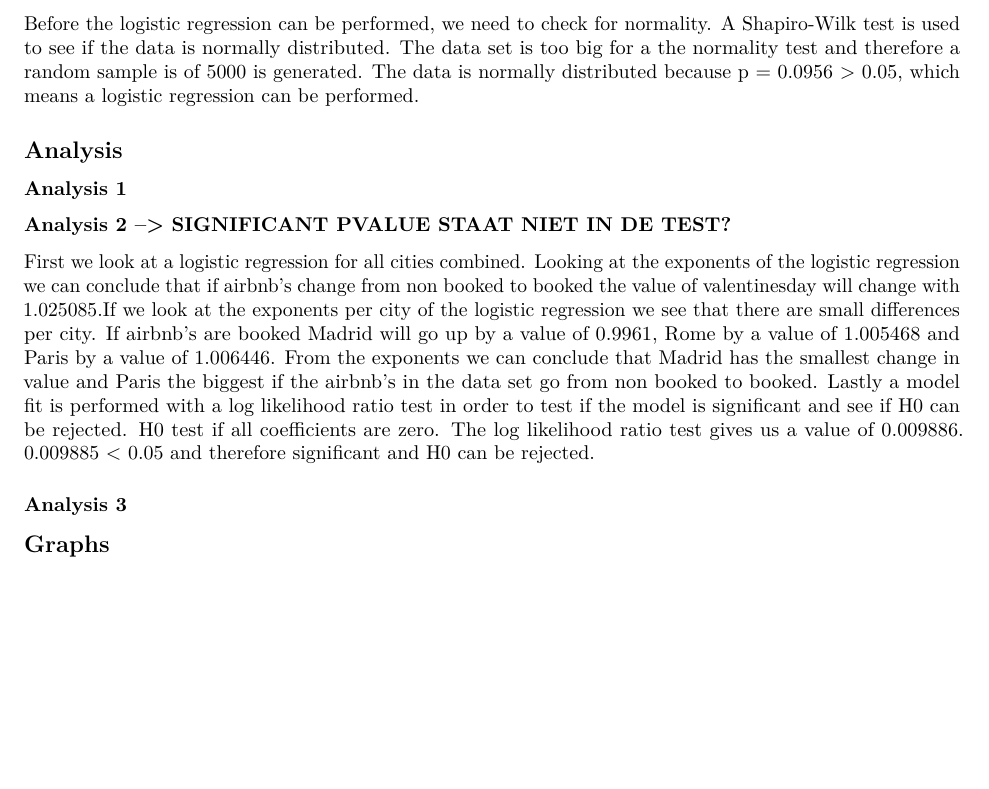
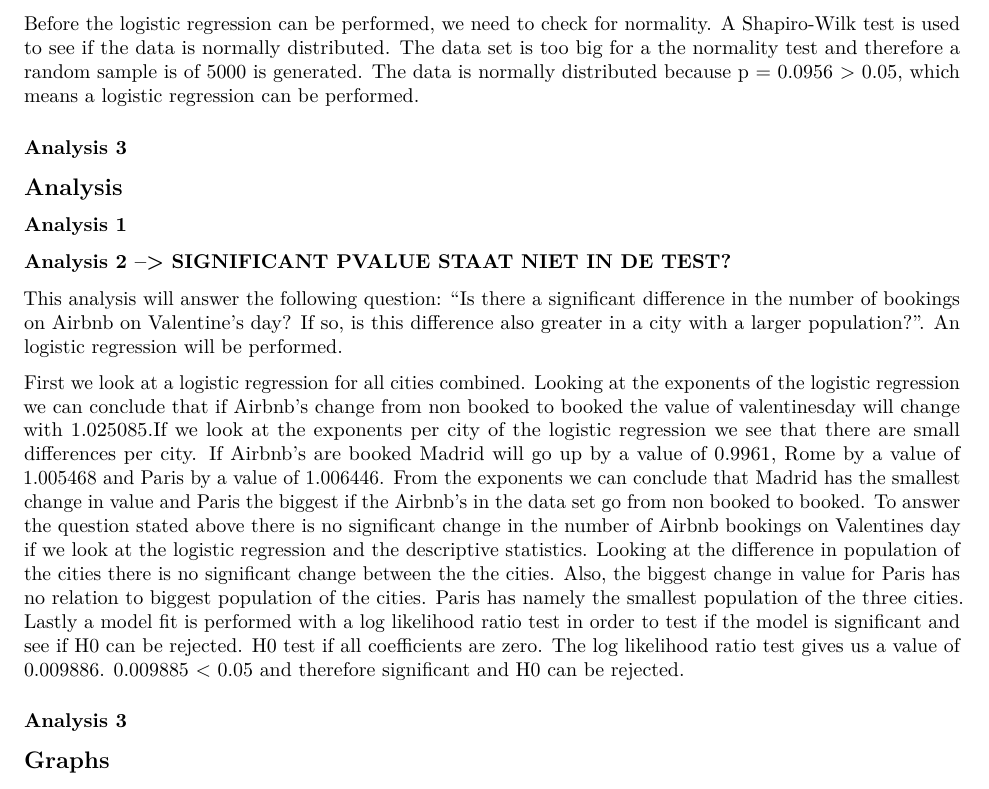
Before and after one commit to roeltimmerman/Airbnb-Valentines-Day, an R Markdown document (Report/Report.Rmd): part of page 3 of 3, cut so that both start at the same text, the shorter picture padded with empty space. Rendered offline with R 4.5, knitr and Pandoc, then LaTeX, with nearby package versions; both versions are drawn in the output format of the newer one; some code elsewhere in the file could not run offline.

Commit message:
answer research question

````diff
--- a/Report/Report.Rmd
+++ b/Report/Report.Rmd
@@ -4,8 +4,8 @@
 author: "Anouk Bor, Eva Bos, Bi Xuan Guo, Mandana Khabbazi, Indi Wieggers"
 date: "2022-10-07"
 output:
+  pdf_document: default
   html_document: default
-  pdf_document: default
 ---
 
 ```{r setup, include=FALSE}
@@ -79,11 +79,16 @@
 ```{r}
 
 ```
+### Analysis 3
+```{r}
+```
 
 ## Analysis
 ### Analysis 1
 ### Analysis 2 --> SIGNIFICANT PVALUE STAAT NIET IN DE TEST?
-First we look at a logistic regression for all cities combined. Looking at the exponents of the logistic regression we can conclude that if airbnb's change from non booked to booked the value of valentinesday will change with 1.025085.If we look at the exponents per city of the logistic regression we see that there are small differences per city. If airbnb's are booked Madrid will go up by a value of 0.9961, Rome by a value of 1.005468 and Paris by a value of 1.006446. From the exponents we can conclude that Madrid has the smallest change in value and Paris the biggest if the airbnb's in the data set go from non booked to booked. Lastly a model fit is performed with a log likelihood ratio test in order to test if the model is significant and see if H0 can be rejected. H0 test if all coefficients are zero. The log likelihood ratio test gives us a value of 0.009886. 0.009885 < 0.05 and therefore significant and H0 can be rejected.
+This analysis will answer the following question: "Is there a significant difference in the number of bookings on Airbnb on Valentine's day? If so, is this difference also greater in a city with a larger population?". An logistic regression will be performed.
+
+First we look at a logistic regression for all cities combined. Looking at the exponents of the logistic regression we can conclude that if Airbnb's change from non booked to booked the value of valentinesday will change with 1.025085.If we look at the exponents per city of the logistic regression we see that there are small differences per city. If Airbnb's are booked Madrid will go up by a value of 0.9961, Rome by a value of 1.005468 and Paris by a value of 1.006446. From the exponents we can conclude that Madrid has the smallest change in value and Paris the biggest if the Airbnb's in the data set go from non booked to booked. To answer the question stated above there is no significant change in the number of Airbnb bookings on Valentines day if we look at the logistic regression and the descriptive statistics. Looking at the difference in population of the cities there is no significant change between the the cities. Also, the biggest change in value for Paris has no relation to biggest population of the cities. Paris has namely the smallest population of the three cities. Lastly a model fit is performed with a log likelihood ratio test in order to test if the model is significant and see if H0 can be rejected. H0 test if all coefficients are zero. The log likelihood ratio test gives us a value of 0.009886. 0.009885 < 0.05 and therefore significant and H0 can be rejected.
 
 ### Analysis 3
 
````
